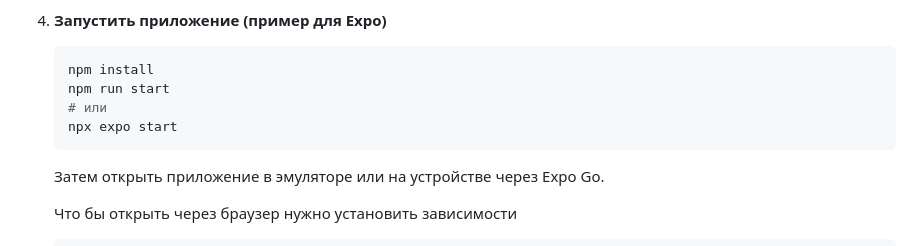
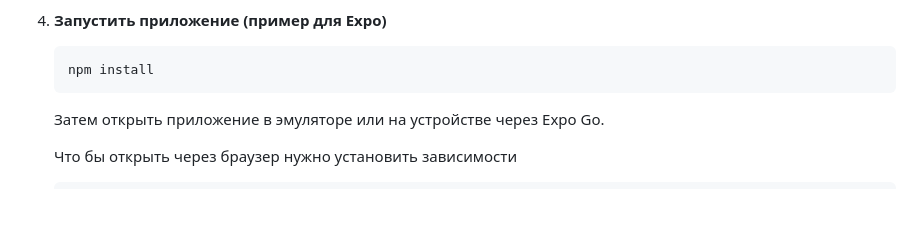
Before and after one commit to Fergustinia/mobile, a Markdown page: README.md, the part around the change. Rendered like a GitHub page; blank space fills up the shorter version.

````diff
--- a/README.md
+++ b/README.md
@@ -62,9 +62,6 @@ JobFinder — учебное мобильное приложение, в кот
 
    ```bash
    npm install
-   npm run start
-   # или
-   npx expo start
    ```
 
    Затем открыть приложение в эмуляторе или на устройстве через Expo Go.
````
